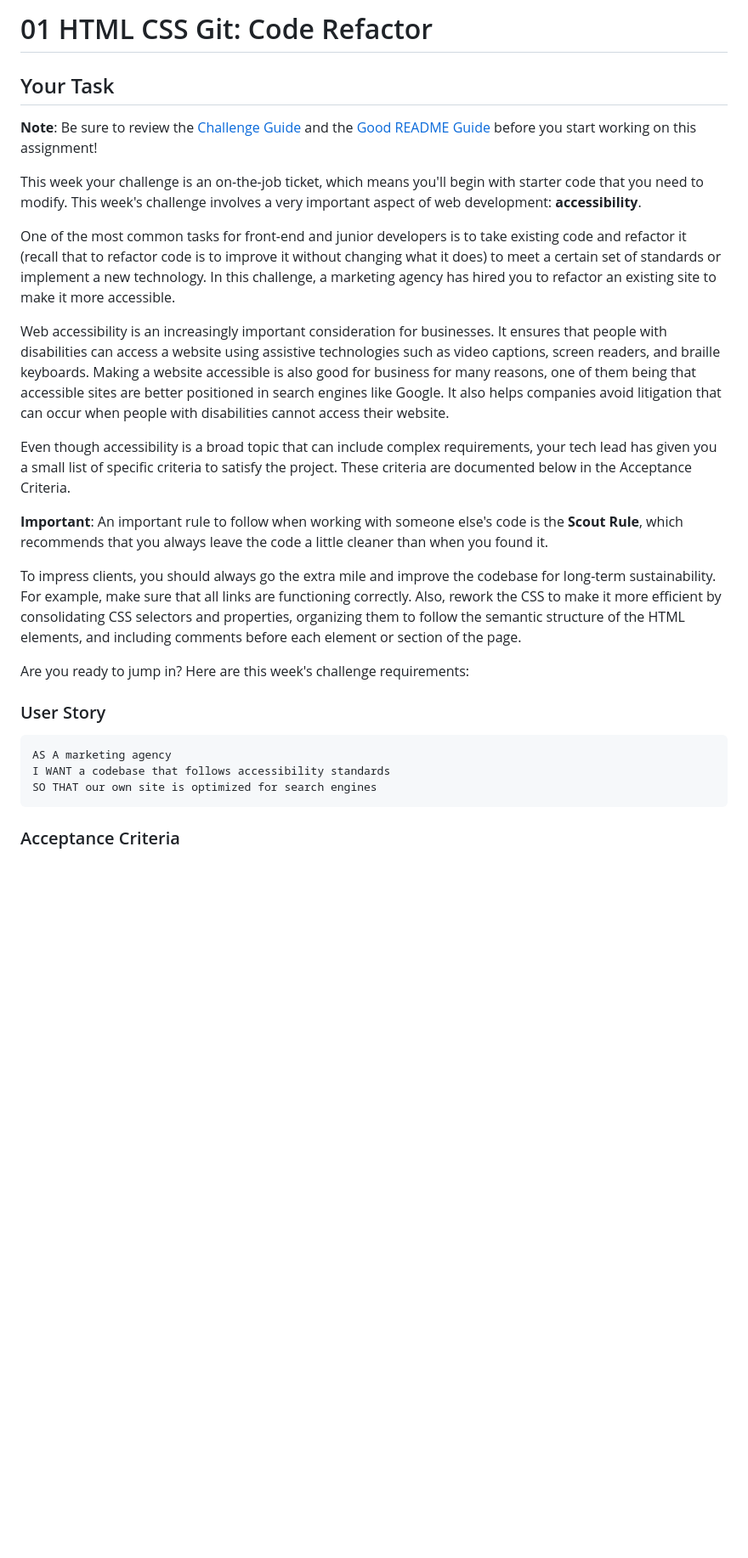
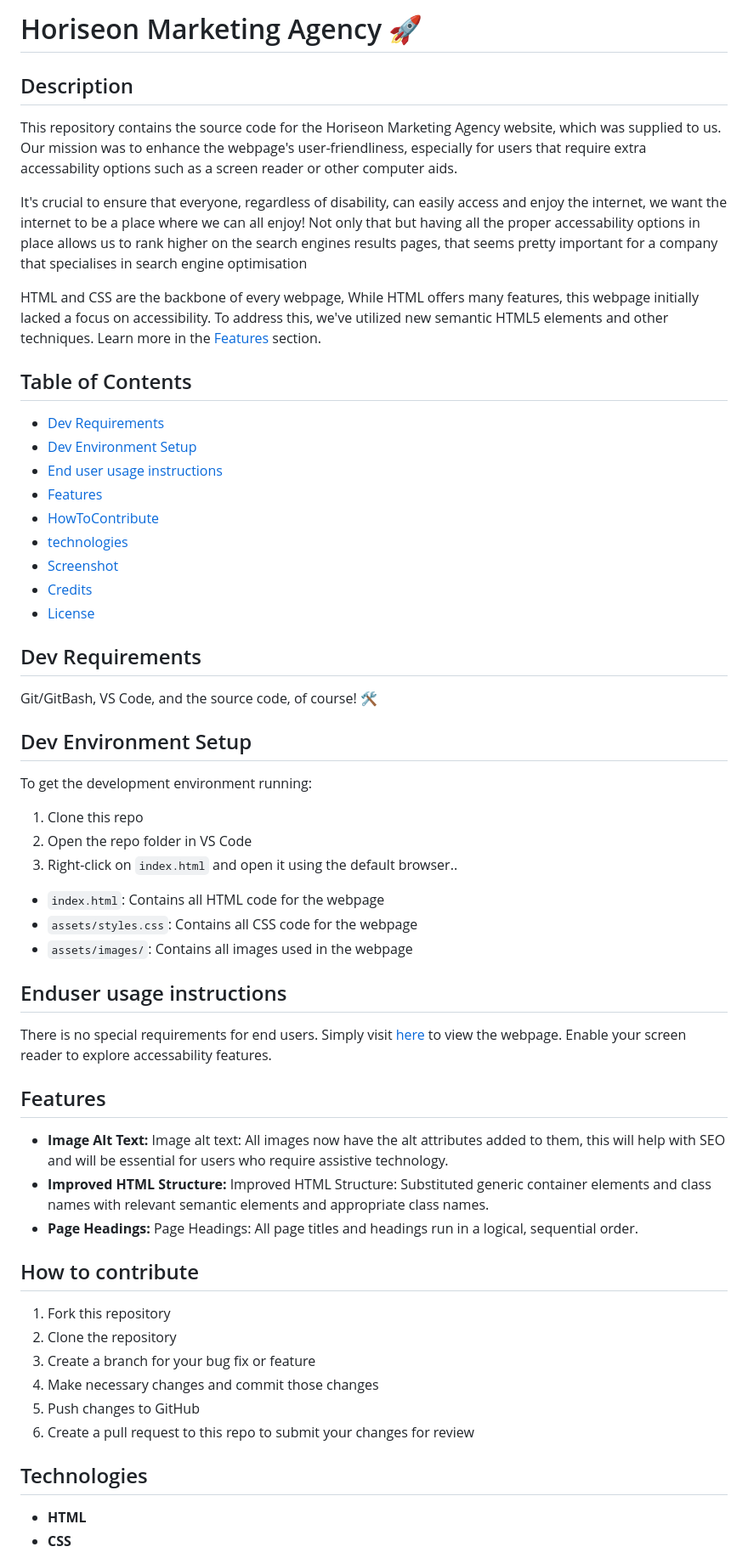
Before and after one commit to RossNE99/04-code-refactor-lesson, a Markdown page: README.md, the part around the change printed below. Shown: that part at 85% size. Rendered like a GitHub page; blank space fills up the shorter version.

````diff
--- a/README.md
+++ b/README.md
@@ -1,30 +1,54 @@
-# 01 HTML CSS Git: Code Refactor
+# Horiseon Marketing Agency 🚀
 
-## Your Task
+## Description
+This repository contains the source code for the Horiseon Marketing Agency website, which was supplied to us. Our mission was to enhance the webpage's user-friendliness, especially for users that require extra accessability options such as a screen reader or other computer aids.
 
-**Note**: Be sure to review the [Challenge Guide](./Challenge-Guide.md) and the [Good README Guide](./Good-README-Guide.md) before you start working on this assignment!
+It's crucial to ensure that everyone, regardless of disability, can easily access and enjoy the internet, we want the internet to be a place where we can all enjoy! Not only that but having all the proper accessability options in place allows us to rank higher on the search engines results pages, that seems pretty important for a company that specialises in search engine optimisation
 
-This week your challenge is an on-the-job ticket, which means you'll begin with starter code that you need to modify. This week's challenge involves a very important aspect of web development: **accessibility**.
+ HTML and CSS are the backbone of every webpage, While HTML offers many features, this webpage initially lacked a focus on accessibility. To address this, we've utilized new semantic HTML5 elements and other techniques. Learn more in the [Features](#Features) section.
 
-One of the most common tasks for front-end and junior developers is to take existing code and refactor it (recall that to refactor code is to improve it without changing what it does) to meet a certain set of standards or implement a new technology. In this challenge, a marketing agency has hired you to refactor an existing site to make it more accessible.
+## Table of Contents
 
-Web accessibility is an increasingly important consideration for businesses. It ensures that people with disabilities can access a website using assistive technologies such as video captions, screen readers, and braille keyboards. Making a website accessible is also good for business for many reasons, one of them being that accessible sites are better positioned in search engines like Google. It also helps companies avoid litigation that can occur when people with disabilities cannot access their website.
+- [Dev Requirements](#Dev-Requirements)
+- [Dev Environment Setup](#Dev-Environment-Setup)
+- [End user usage instructions](#End-user-usage-instructions)
+- [Features](#Features)
+- [HowToContribute](#How-to-contribute)
+- [technologies ](#technologies)
+- [Screenshot](#Screenshot)
+- [Credits](#credits)
+- [License](#license)
 
-Even though accessibility is a broad topic that can include complex requirements, your tech lead has given you a small list of specific criteria to satisfy the project. These criteria are documented below in the Acceptance Criteria.
+## Dev Requirements
+Git/GitBash, VS Code, and the source code, of course! 🛠️
 
-**Important**: An important rule to follow when working with someone else's code is the **Scout Rule**, which recommends that you always leave the code a little cleaner than when you found it.
+## Dev Environment Setup
+To get the development environment running:
+1. Clone this repo
+2. Open the repo folder in VS Code
+3. Right-click on `index.html` and open it using the default browser..
 
-To impress clients, you should always go the extra mile and improve the codebase for long-term sustainability. For example, make sure that all links are functioning correctly. Also, rework the CSS to make it more efficient by consolidating CSS selectors and properties, organizing them to follow the semantic structure of the HTML elements, and including comments before each element or section of the page.
+- `index.html`: Contains all HTML code for the webpage
+- `assets/styles.css`: Contains all CSS code for the webpage
+- `assets/images/`: Contains all images used in the webpage
 
-Are you ready to jump in? Here are this week's challenge requirements:
+## Enduser usage instructions
+There is no special requirements for end users. Simply visit [here](https://github.com/RossNE99/Horiseon-Code-Refactoring) to view the webpage. Enable your screen reader to explore accessability features.
 
-### User Story
+## Features
+- **Image Alt Text:** Image alt text: All images now have the alt attributes added to them, this will help with SEO and will be essential for users who require assistive technology.
+- **Improved HTML Structure:** Improved HTML Structure: Substituted generic container elements and class names with relevant semantic elements and appropriate class names.
+- **Page Headings:** Page Headings: All page titles and headings run in a logical, sequential order.
 
-```
-AS A marketing agency
-I WANT a codebase that follows accessibility standards
-SO THAT our own site is optimized for search engines
-```
+## How to contribute
+1. Fork this repository
+2. Clone the repository
+3. Create a branch for your bug fix or feature
+4. Make necessary changes and commit those changes
+5. Push changes to GitHub
+6. Create a pull request to this repo to submit your changes for review
 
-### Acceptance Criteria
+## Technologies
+- **HTML**
+- **CSS**
 
````
Also changed, not shown: other parts of README.md (+31 -83 lines), Assets/HorinseonScreenshot.jpeg (added).
